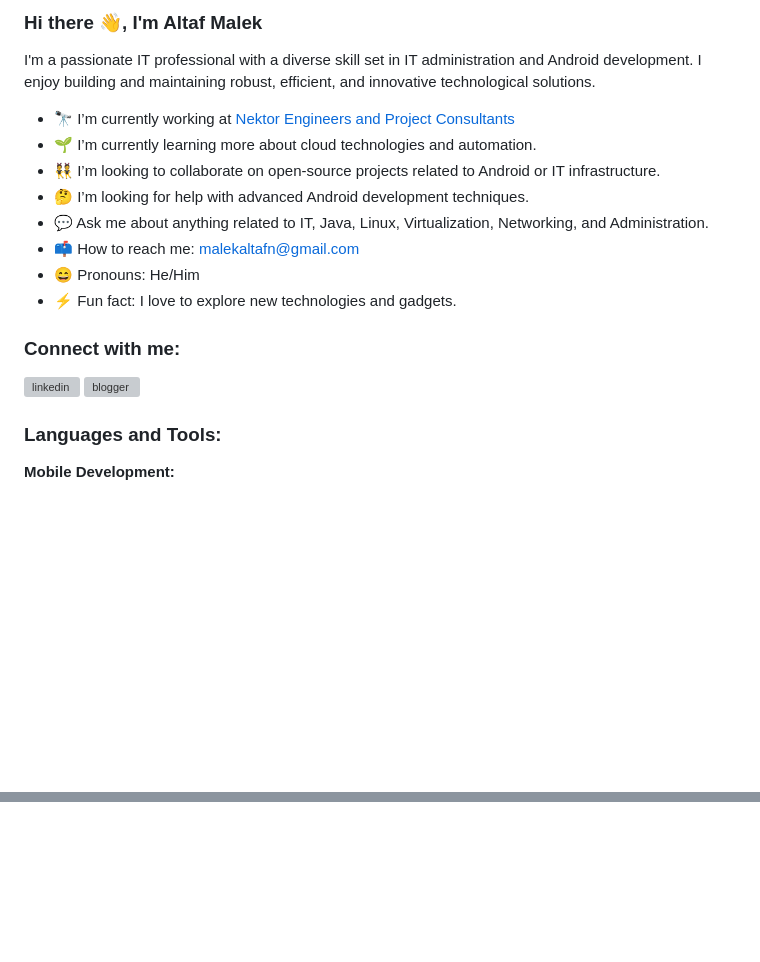
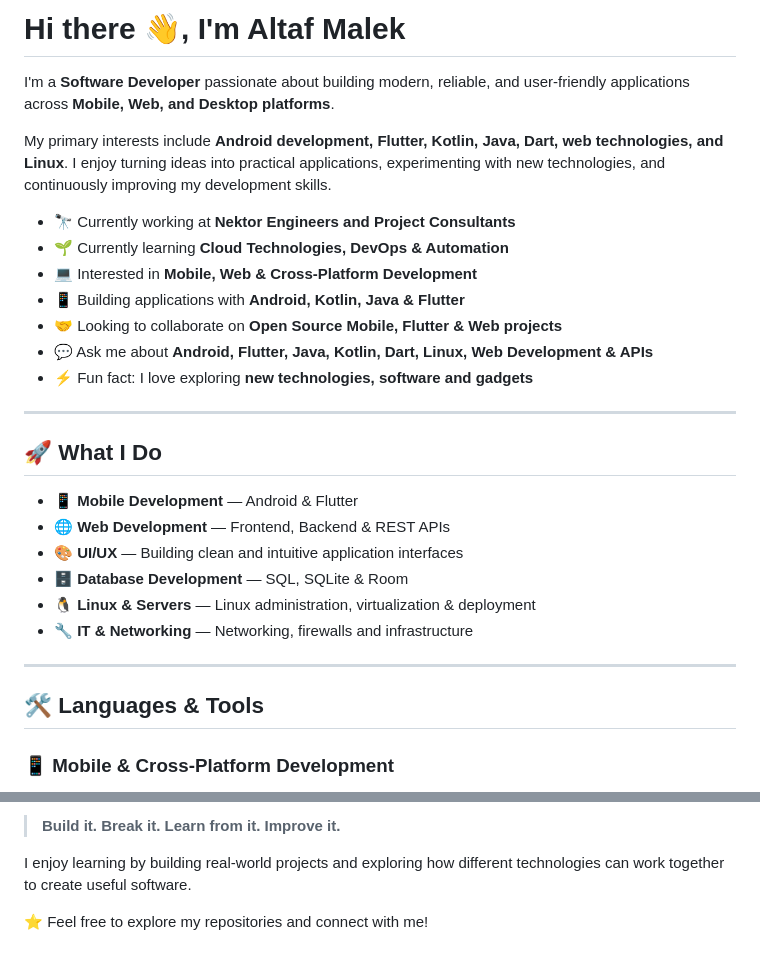
Before and after one commit to malekaltaf/malekaltaf, a Markdown page: README.md, 2 parts joined by grey strips. Drawn GitHub-style; blank space fills up the shorter version; grey boxes are pictures that could not be loaded.

Commit message:
Update README.md
Changing for IT to Dev

```diff
--- a/README.md
+++ b/README.md
@@ -1,21 +1,32 @@
-### Hi there 👋, I'm Altaf Malek
+# Hi there 👋, I'm Altaf Malek
 
-I'm a passionate IT professional with a diverse skill set in IT administration and Android development. I enjoy building and maintaining robust, efficient, and innovative technological solutions.
+I'm a **Software Developer** passionate about building modern, reliable, and user-friendly applications across **Mobile, Web, and Desktop platforms**.
 
-- 🔭 I’m currently working at [Nektor Engineers and Project Consultants](https://NEPC.in)
-- 🌱 I’m currently learning more about cloud technologies and automation.
-- 👯 I’m looking to collaborate on open-source projects related to Android or IT infrastructure.
-- 🤔 I’m looking for help with advanced Android development techniques.
-- 💬 Ask me about anything related to IT, Java, Linux, Virtualization, Networking, and Administration.
-- 📫 How to reach me: [malekaltafn@gmail.com](mailto:malekaltafn@gmail.com)
-- 😄 Pronouns: He/Him
-- ⚡ Fun fact: I love to explore new technologies and gadgets.
+My primary interests include **Android development, Flutter, Kotlin, Java, Dart, web technologies, and Linux**. I enjoy turning ideas into practical applications, experimenting with new technologies, and continuously improving my development skills.
 
-### Connect with me:
-[<img src='https://cdn.jsdelivr.net/npm/simple-icons@3.0.1/icons/linkedin.svg' alt='linkedin' height='40'>](https://www.linkedin.com/in/malekaltaf/)
-[<img src='https://cdn.jsdelivr.net/npm/simple-icons@3.0.1/icons/blogger.svg' alt='blogger' height='40'>](https://malekaltaf.blogspot.com)
+* 🔭 Currently working at **Nektor Engineers and Project Consultants**
+* 🌱 Currently learning **Cloud Technologies, DevOps & Automation**
+* 💻 Interested in **Mobile, Web & Cross-Platform Development**
+* 📱 Building applications with **Android, Kotlin, Java & Flutter**
+* 🤝 Looking to collaborate on **Open Source Mobile, Flutter & Web projects**
+* 💬 Ask me about **Android, Flutter, Java, Kotlin, Dart, Linux, Web Development & APIs**
+* ⚡ Fun fact: I love exploring **new technologies, software and gadgets**
 
-### Languages and Tools:
+---
 
-**Mobile Development:**
+## 🚀 What I Do
+
+* 📱 **Mobile Development** — Android & Flutter
+* 🌐 **Web Development** — Frontend, Backend & REST APIs
+* 🎨 **UI/UX** — Building clean and intuitive application interfaces
+* 🗄️ **Database Development** — SQL, SQLite & Room
+* 🐧 **Linux & Servers** — Linux administration, virtualization & deployment
+* 🔧 **IT & Networking** — Networking, firewalls and infrastructure
+
+---
+
+## 🛠️ Languages & Tools
+
+### 📱 Mobile & Cross-Platform Development
+
 <p>
@@ -60,0 +190,5 @@ Check out my repositories for more projects!
+> **Build it. Break it. Learn from it. Improve it.**
+
+I enjoy learning by building real-world projects and exploring how different technologies can work together to create useful software.
+
+⭐ Feel free to explore my repositories and connect with me!
```
Also changed, not shown: other parts of README.md (+140 -22 lines).
